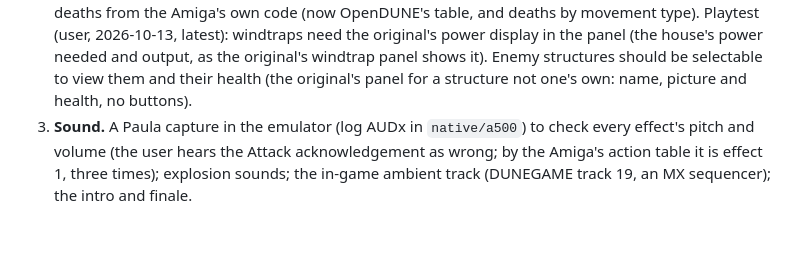
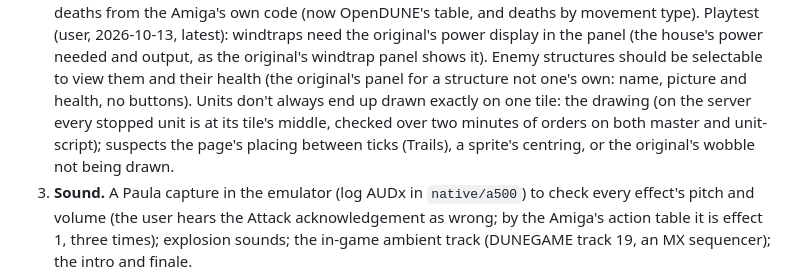
Before and after one commit to tomdionysus/tenkai, a Markdown page: TODO/03h-duneii.md, the part around the change. GitHub-like rendering; blank space fills up the shorter version.

Commit message:
TODO 03h: units drawn off their tile (playtest note; the server's positions are exact)

```diff
--- a/TODO/03h-duneii.md
+++ b/TODO/03h-duneii.md
@@ -114,6 +114,9 @@ Where it stands (all in `local/duneii`, a nested git repo):
    Playtest (user, 2026-10-13, latest): windtraps need the original's power display in the panel (the house's
    power needed and output, as the original's windtrap panel shows it). Enemy structures should be selectable to view
    them and their health (the original's panel for a structure not one's own: name, picture and health, no buttons).
+   Units don't always end up drawn exactly on one tile: the drawing (on the server every stopped unit is at its
+   tile's middle, checked over two minutes of orders on both master and unit-script); suspects the page's placing
+   between ticks (Trails), a sprite's centring, or the original's wobble not being drawn.
 3. **Sound.** A Paula capture in the emulator (log AUDx in `native/a500`) to check every effect's pitch and
    volume (the user hears the Attack acknowledgement as wrong; by the Amiga's action table it is effect 1, three
    times); explosion sounds; the in-game ambient track (DUNEGAME track 19, an MX sequencer); the intro and finale.
```
